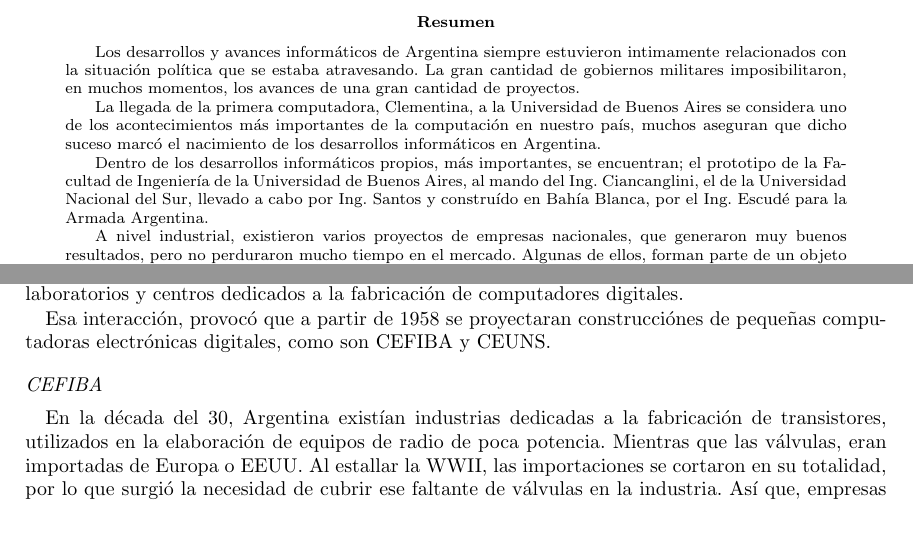
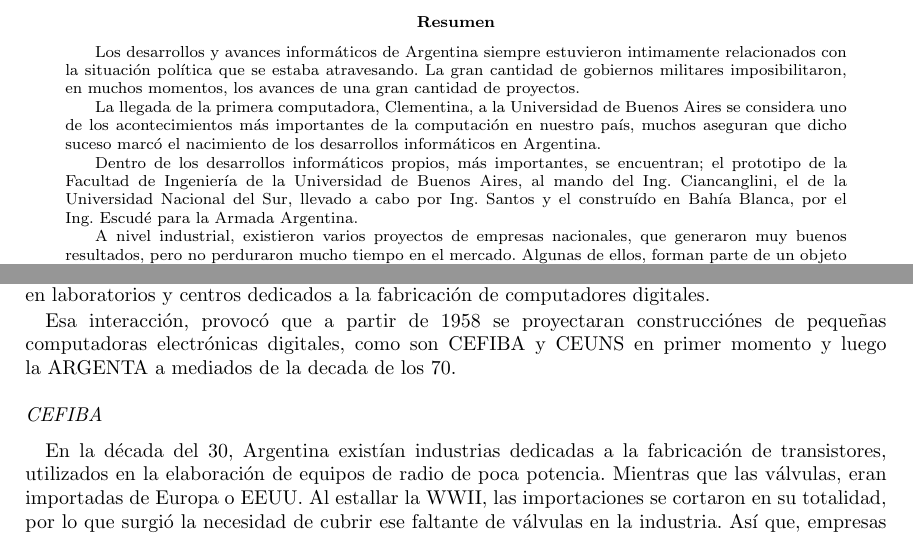
Before and after one commit to gerakilmurray/monografia-hi-unrc, a LaTeX paper (informe/Articulo.tex): two parts of pages 1 and 3 of 12, joined at a grey line, cut so that both start at the same text. Compiled offline with pdfLaTeX.

Commit message:
arreglado errores, corte de palabras por ejemplo

```diff
--- a/informe/Articulo.tex
+++ b/informe/Articulo.tex
@@ -25,6 +25,11 @@
 \newcommand{\link}[1]{\textit{}{#1}}
 \usepackage[left=3.2cm,top=3.5cm,bottom=0.5cm,right=3.2cm]{geometry}
 % \hyphenate{ad-qui-si-ci\'on}
+
+% para que no corte las palabras mal... no se si anda bien
+\pretolerance=500
+\tolerance=600
+
 \begin{document}
 \onecolumn
 % \sffamily
@@ -60,7 +65,7 @@ Los desarrollos y avances inform\'aticos de Argentina siempre estuvieron intimam
 
 La llegada de la primera computadora, Clementina, a la Universidad de Buenos Aires se considera uno de los acontecimientos m\'as importantes de la computaci\'on en nuestro pa\'is, muchos aseguran que dicho suceso marc\'o el nacimiento de los desarrollos inform\'aticos en Argentina.
 
-Dentro de los desarrollos inform\'aticos propios, m\'as importantes, se encuentran; el prototipo de la Facultad de Ingenier\'ia de la Universidad de Buenos Aires, al mando del Ing. Ciancanglini, el de la Universidad Nacional del Sur, llevado a cabo por Ing. Santos y constru\'ido en Bah\'ia Blanca, por el Ing. Escud\'e para la Armada Argentina.
+Dentro de los desarrollos inform\'aticos propios, m\'as importantes, se encuentran; el prototipo de la Facultad de Ingenier\'ia de la Universidad de Buenos Aires, al mando del Ing. Ciancanglini, el de la Universidad Nacional del Sur, llevado a cabo por Ing. Santos y el constru\'ido en Bah\'ia Blanca, por el Ing. Escud\'e para la Armada Argentina.
 
 A nivel industrial, existieron varios proyectos de empresas nacionales, que generaron muy buenos resultados, pero no perduraron mucho tiempo en el mercado. Algunas de ellos, forman parte de un objeto de colecci\'on para muchos fan\'aticos, como son el caso de equipos marca Czerweny, Telematica, entre otras. Estas computadoras pasaron de ser una herramienta de trabajo a ser un vestigio de la historia inform\'atica argentina.
 
@@ -108,7 +116,7 @@ Cuando ya exist\'ia una masa de profesionales formados en electr\'onica digital,
 
 El estudio de los or\'igenes de la computadora computadora nos permite conocer cu\'ales fueron los factores sociales y tecnol\'ogicos que llevaron al hombre a crearla y modificarla hasta alcanzar el vertiginoso de desarrollo que tiene actualmente. El advenimiento de la Segunda Guerra Mundial (WWII\footnote{Deriva de las sigla en ingles World War II}) aceler\'o este proceso, en donde se vio la importancia de la aplicaci\'on de t\'ecnicas digitales sobre diversos campos y la computaci\'on cobr\'o m\'as relevancia. En la Argentina, muchos profesionales y cient\'ificos formados en las universidades nacionales, estuvieron radicados en Europa, en laboratorios y centros dedicados a la fabricaci\'on de computadores digitales.
 
-Esa interacci\'on, provoc\'o que a partir de 1958 se proyectaran construcci\'ones de peque\~nas computadoras electr\'onicas digitales, como son CEFIBA y CEUNS.
+Esa interacci\'on, provoc\'o que a partir de 1958 se proyectaran construcci\'ones de peque\~nas computadoras electr\'onicas digitales, como son CEFIBA y CEUNS en primer momento y luego la ARGENTA a mediados de la decada de los 70.
 
 \subsection*{CEFIBA}
 
```
Also changed, not shown: informe/clementina.png, informe/clementina2.png (added), informe/Articulo.tex (7 more changed lines).
